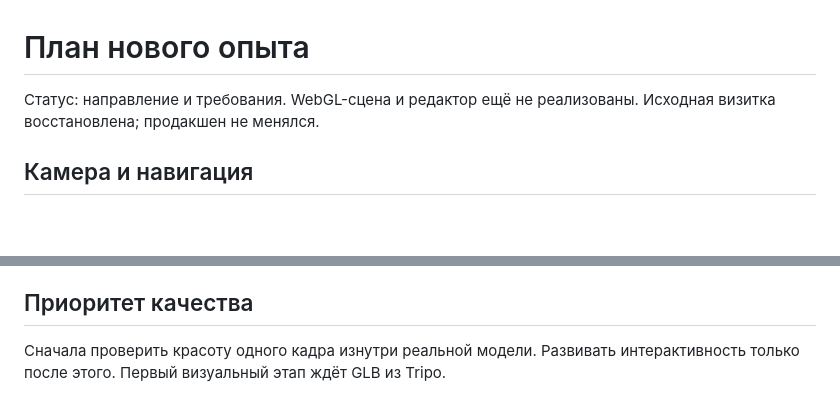
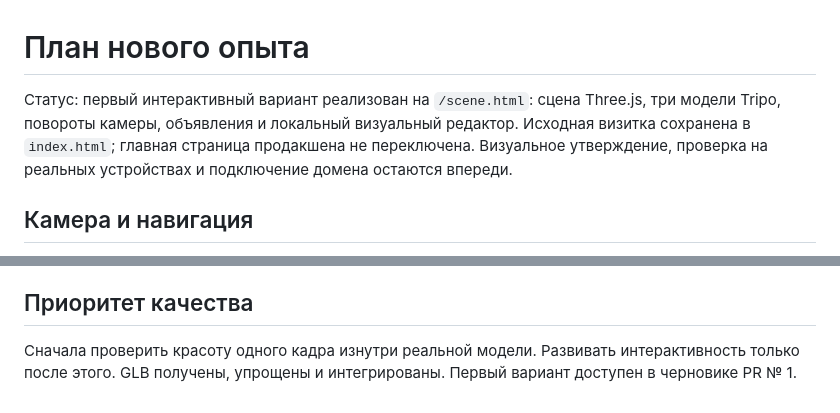
Before and after one commit to Rrollan/rollan.tech, a Markdown page: docs/EXPERIENCE_PLAN.md, 2 parts joined by grey strips. Rendered like a GitHub page; blank space fills up the shorter version.

Commit message:
Record implemented preview and remaining visual review

```diff
--- a/docs/EXPERIENCE_PLAN.md
+++ b/docs/EXPERIENCE_PLAN.md
@@ -1,7 +1,9 @@
 # План нового опыта
 
-Статус: направление и требования. WebGL-сцена и редактор ещё не реализованы.
-Исходная визитка восстановлена; продакшен не менялся.
+Статус: первый интерактивный вариант реализован на `/scene.html`: сцена Three.js,
+три модели Tripo, повороты камеры, объявления и локальный визуальный редактор.
+Исходная визитка сохранена в `index.html`; главная страница продакшена не переключена.
+Визуальное утверждение, проверка на реальных устройствах и подключение домена остаются впереди.
 
 ## Камера и навигация
 
@@ -41,4 +43,4 @@
 ## Приоритет качества
 
 Сначала проверить красоту одного кадра изнутри реальной модели. Развивать
-интерактивность только после этого. Первый визуальный этап ждёт GLB из Tripo.
+интерактивность только после этого. GLB получены, упрощены и интегрированы. Первый вариант доступен в черновике PR № 1.
```
